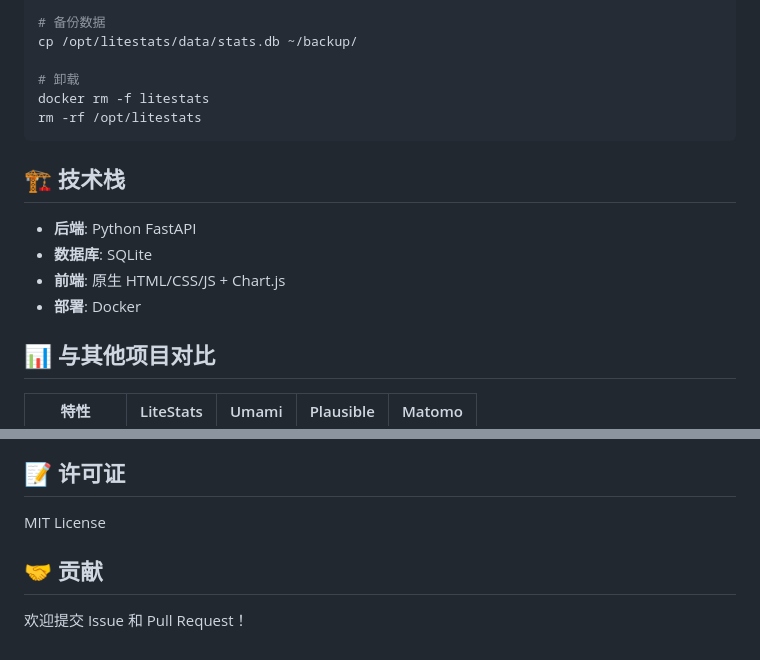
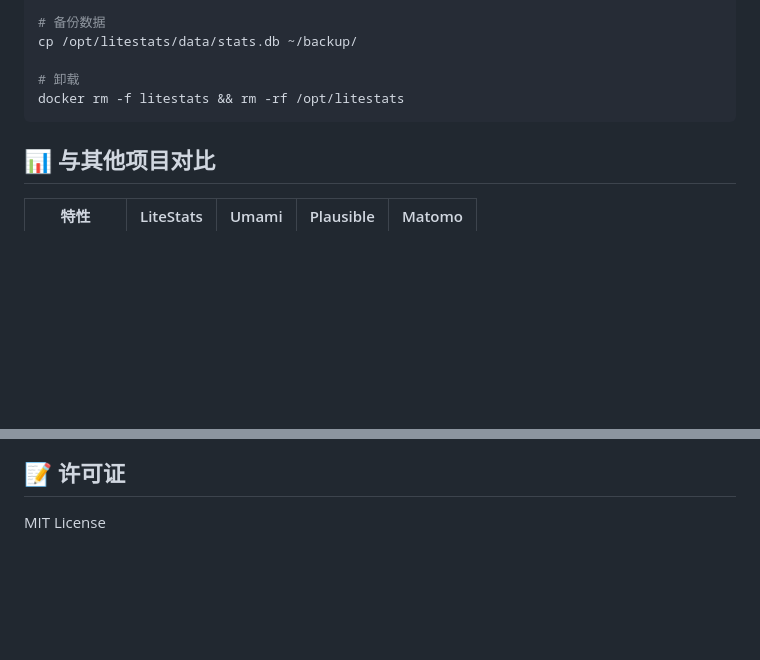
Before and after one commit to my9app/tongji, a Markdown page: README.md, 2 parts joined by grey strips. Drawn GitHub-style; blank space fills up the shorter version.

````diff
--- a/README.md
+++ b/README.md
@@ -144,16 +112,8 @@ docker stop litestats
 cp /opt/litestats/data/stats.db ~/backup/
 
 # 卸载
-docker rm -f litestats
-rm -rf /opt/litestats
+docker rm -f litestats && rm -rf /opt/litestats
 ```
-
-## 🏗️ 技术栈
-
-- **后端**: Python FastAPI
-- **数据库**: SQLite
-- **前端**: 原生 HTML/CSS/JS + Chart.js
-- **部署**: Docker
 
 ## 📊 与其他项目对比
 
@@ -170,7 +130,3 @@ rm -rf /opt/litestats
 ## 📝 许可证
 
 MIT License
-
-## 🤝 贡献
-
-欢迎提交 Issue 和 Pull Request！
````
Also changed, not shown: other parts of README.md (+9 -41 lines).
